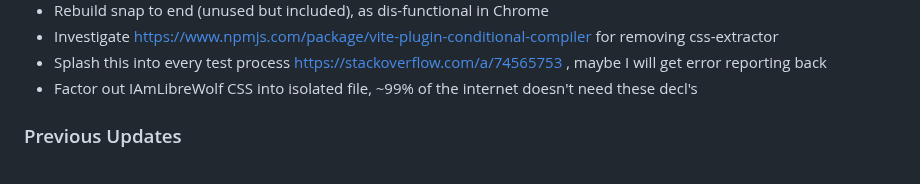
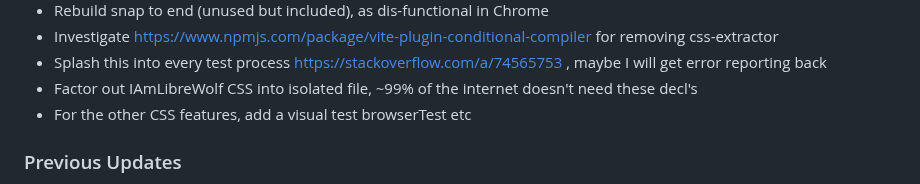
Before and after one commit to owenBeresford/extra-panda, a Markdown page: TODO.md, the part around the change. GitHub-like rendering.

Commit message:
Extra idea

```diff
--- a/TODO.md
+++ b/TODO.md
@@ -21,7 +21,7 @@
 - Investigate https://www.npmjs.com/package/vite-plugin-conditional-compiler for removing css-extractor
 - Splash this into every test process https://stackoverflow.com/a/74565753 , maybe I will get error reporting back
 - Factor out IAmLibreWolf CSS into isolated file, ~99% of the internet doesn't need these decl's
-
+- For the other CSS features, add a visual test browserTest etc
 
 ### Previous Updates
 
```
